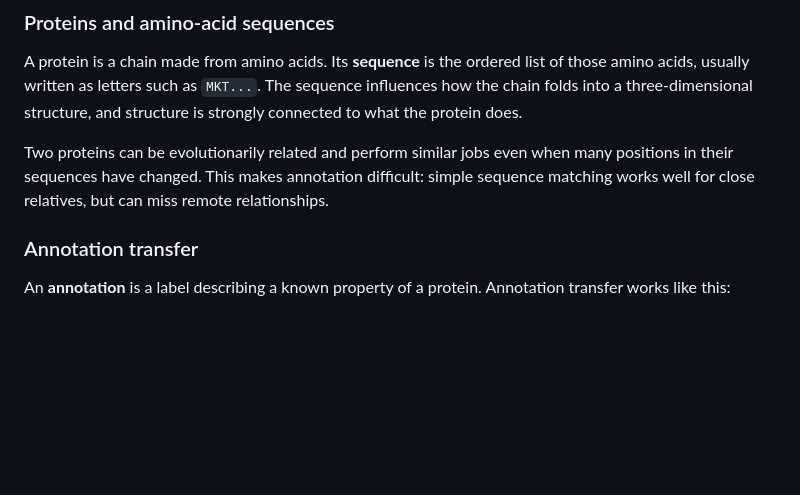
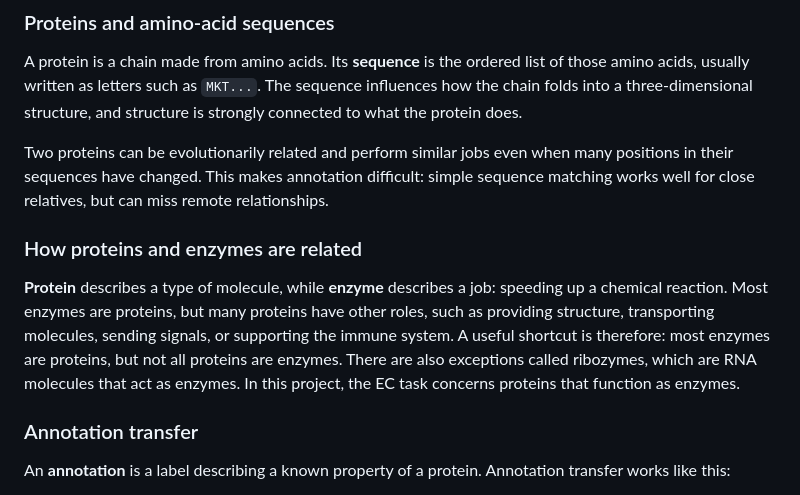
Before and after one commit to Pollysoma/protein-prediction-project-2, a Markdown page: docs/topic-4-eat-project-guide.md, the part around the change. Drawn GitHub-style; blank space fills up the shorter version.

Commit message:
Explain protein and enzyme relationship

```diff
--- a/docs/topic-4-eat-project-guide.md
+++ b/docs/topic-4-eat-project-guide.md
@@ -15,6 +15,10 @@ The kickoff protocol also records a practical downstream use: the resulting mode
 A protein is a chain made from amino acids. Its **sequence** is the ordered list of those amino acids, usually written as letters such as `MKT...`. The sequence influences how the chain folds into a three-dimensional structure, and structure is strongly connected to what the protein does.
 
 Two proteins can be evolutionarily related and perform similar jobs even when many positions in their sequences have changed. This makes annotation difficult: simple sequence matching works well for close relatives, but can miss remote relationships.
+
+### How proteins and enzymes are related
+
+**Protein** describes a type of molecule, while **enzyme** describes a job: speeding up a chemical reaction. Most enzymes are proteins, but many proteins have other roles, such as providing structure, transporting molecules, sending signals, or supporting the immune system. A useful shortcut is therefore: most enzymes are proteins, but not all proteins are enzymes. There are also exceptions called ribozymes, which are RNA molecules that act as enzymes. In this project, the EC task concerns proteins that function as enzymes.
 
 ### Annotation transfer
 
```
